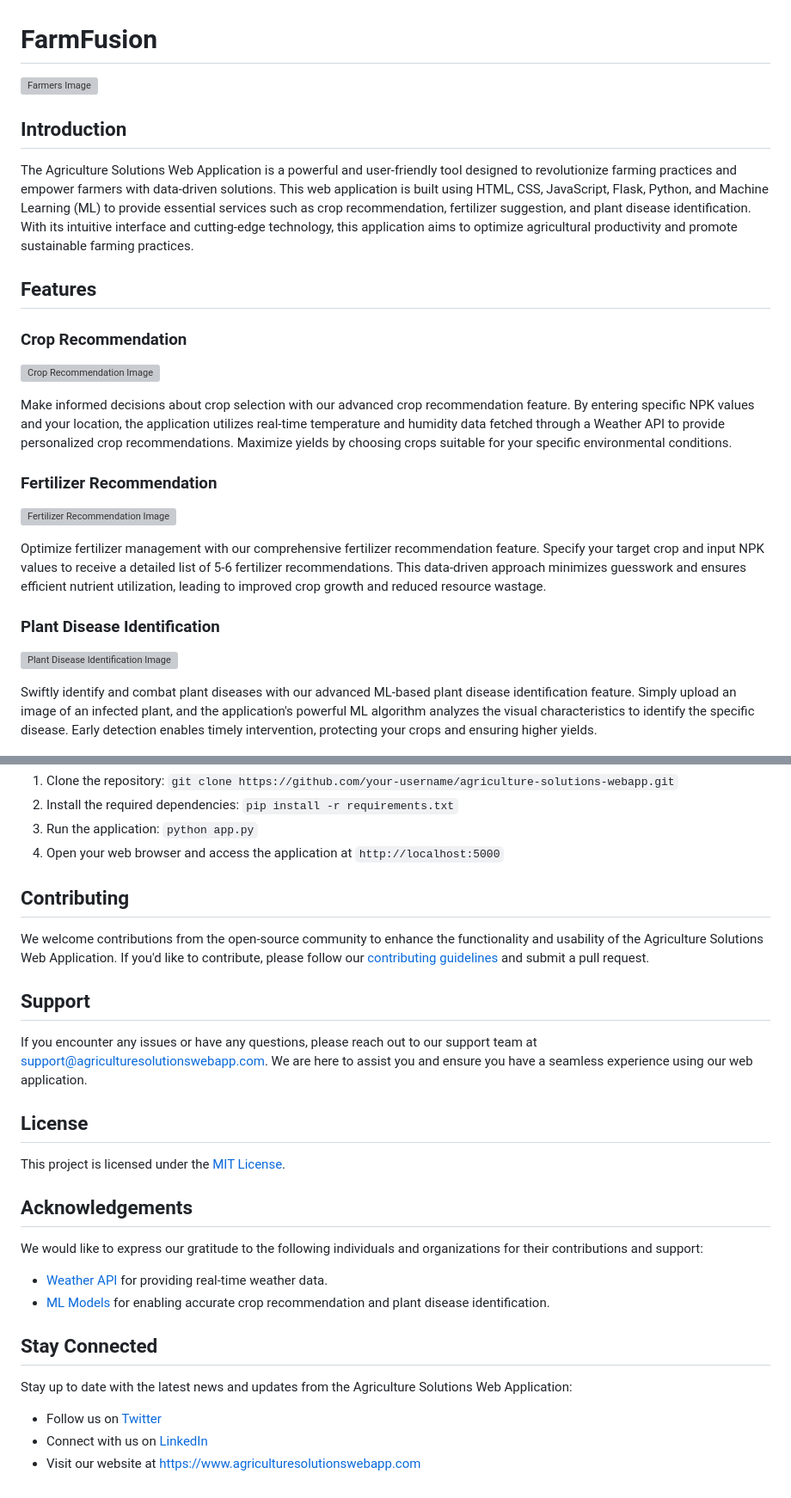
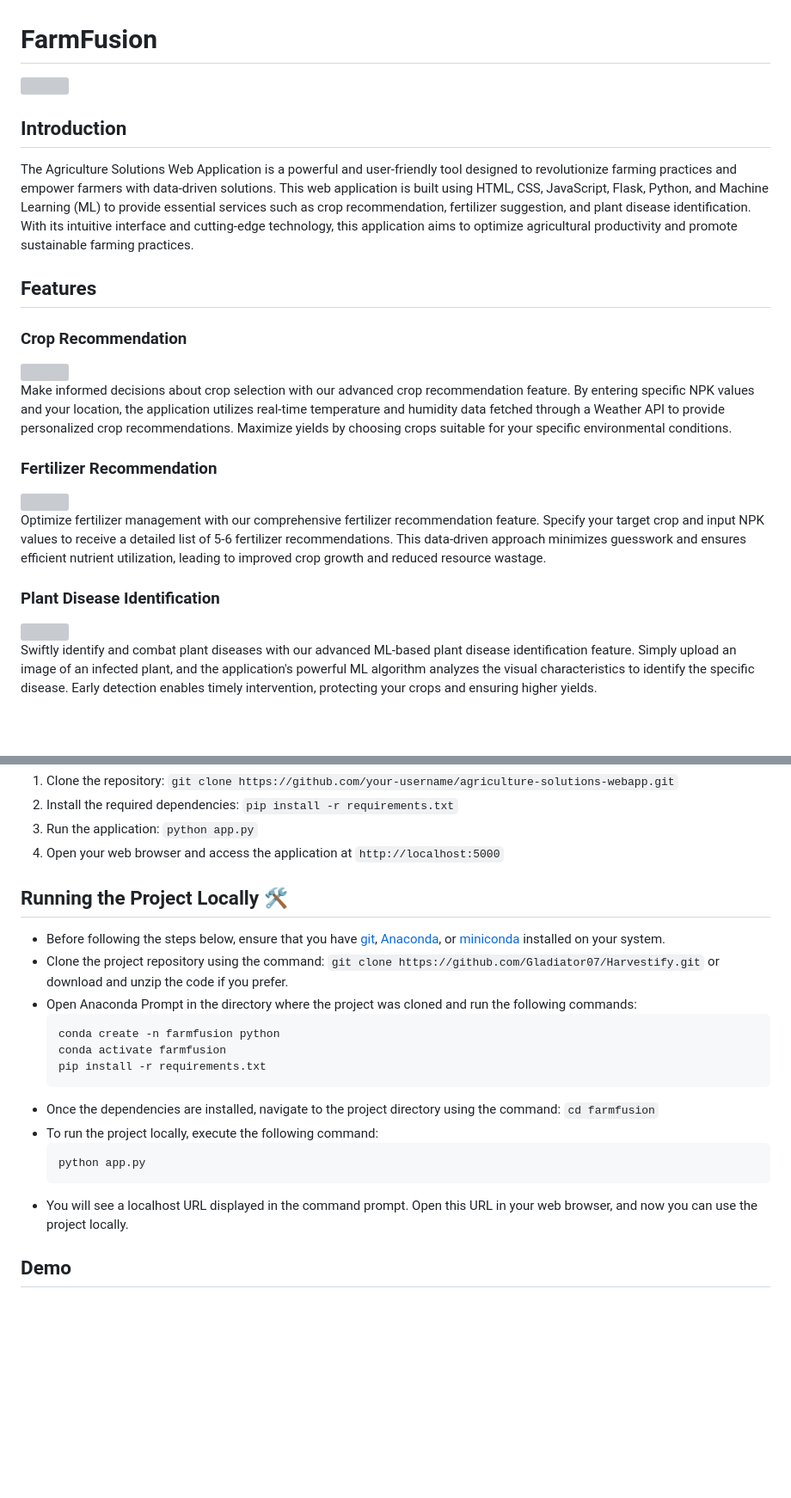
Before and after one commit to Adi161201/FarmFusion, a Markdown page: README.md, 2 parts joined by grey strips. Shown at 86% size. GitHub-like rendering; blank space fills up the shorter version; grey boxes are pictures that could not be loaded.

````diff
--- a/README.md
+++ b/README.md
@@ -1,6 +1,6 @@
 # FarmFusion
 
-![Farmers Image](https://www.iisd.org/sites/default/files/styles/og_image/public/2020-06/RS2085_food-agriculture-topic.jpg?itok=cM6jCv9Q)
+<img src="https://www.iisd.org/sites/default/files/styles/og_image/public/2020-06/RS2085_food-agriculture-topic.jpg?itok=cM6jCv9Q">
 
 ## Introduction
 
@@ -10,18 +10,18 @@ The Agriculture Solutions Web Application is a powerful and user-friendly tool d
 
 ### Crop Recommendation
 
-![Crop Recommendation Image](https://media.istockphoto.com/id/177406803/photo/nebraska-cornfield.jpg?s=612x612&w=0&k=20&c=C-V8naH3UT0ZbHLX90V4G3Ycp91AeamkZuYScrsbvUg=)
+<img src="https://media.istockphoto.com/id/177406803/photo/nebraska-cornfield.jpg?s=612x612&w=0&k=20&c=C-V8naH3UT0ZbHLX90V4G3Ycp91AeamkZuYScrsbvUg=" width="650">
 
 Make informed decisions about crop selection with our advanced crop recommendation feature. By entering specific NPK values and your location, the application utilizes real-time temperature and humidity data fetched through a Weather API to provide personalized crop recommendations. Maximize yields by choosing crops suitable for your specific environmental conditions.
 
 ### Fertilizer Recommendation
 
-![Fertilizer Recommendation Image](https://www.geturbanleaf.com/cdn/shop/articles/fertilizer-1000x675.jpg?v=1629183715)
+<img src="https://www.geturbanleaf.com/cdn/shop/articles/fertilizer-1000x675.jpg?v=1629183715" width ="500">
 
 Optimize fertilizer management with our comprehensive fertilizer recommendation feature. Specify your target crop and input NPK values to receive a detailed list of 5-6 fertilizer recommendations. This data-driven approach minimizes guesswork and ensures efficient nutrient utilization, leading to improved crop growth and reduced resource wastage.
 
 ### Plant Disease Identification
 
-![Plant Disease Identification Image](https://www.familyhandyman.com/wp-content/uploads/2020/05/Black-Spot-Diplocarpon-rosae-GettyImages-1097545284.jpg?fit=696,696)
+<img src="https://www.familyhandyman.com/wp-content/uploads/2020/05/Black-Spot-Diplocarpon-rosae-GettyImages-1097545284.jpg?fit=696,696" width="400" height="300">
 
 Swiftly identify and combat plant diseases with our advanced ML-based plant disease identification feature. Simply upload an image of an infected plant, and the application's powerful ML algorithm analyzes the visual characteristics to identify the specific disease. Early detection enables timely intervention, protecting your crops and ensuring higher yields.
@@ -33,29 +38,21 @@ Swiftly identify and combat plant diseases with our advanced ML-based plant dise
 3. Run the application: `python app.py`
 4. Open your web browser and access the application at `http://localhost:5000`
 
-## Contributing
+## Running the Project Locally 🛠️
+- Before following the steps below, ensure that you have [git](https://git-scm.com/download), [Anaconda](https://www.anaconda.com/), or [miniconda](https://docs.conda.io/en/latest/miniconda.html) installed on your system.
+- Clone the project repository using the command: `git clone https://github.com/Gladiator07/Harvestify.git` or download and unzip the code if you prefer.
+- Open Anaconda Prompt in the directory where the project was cloned and run the following commands:
+  ```
+  conda create -n farmfusion python
+  conda activate farmfusion
+  pip install -r requirements.txt
+  ```
+- Once the dependencies are installed, navigate to the project directory using the command: `cd farmfusion`
+- To run the project locally, execute the following command:
+  ```
+  python app.py
+  ```
+- You will see a localhost URL displayed in the command prompt. Open this URL in your web browser, and now you can use the project locally.
 
-We welcome contributions from the open-source community to enhance the functionality and usability of the Agriculture Solutions Web Application. If you'd like to contribute, please follow our [contributing guidelines](CONTRIBUTING.md) and submit a pull request.
 
-## Support
-
-If you encounter any issues or have any questions, please reach out to our support team at support@agriculturesolutionswebapp.com. We are here to assist you and ensure you have a seamless experience using our web application.
-
-## License
-
-This project is licensed under the [MIT License](LICENSE).
-
-## Acknowledgements
-
-We would like to express our gratitude to the following individuals and organizations for their contributions and support:
-
-- [Weather API](https://example.com/weather-api) for providing real-time weather data.
-- [ML Models](https://example.com/ml-models) for enabling accurate crop recommendation and plant disease identification.
-
-## Stay Connected
-
-Stay up to date with the latest news and updates from the Agriculture Solutions Web Application:
-
-- Follow us on [Twitter](https://twitter.com/agrisolutionswebapp)
-- Connect with us on [LinkedIn](https://linkedin.com/company/agriculturesolutionswebapp)
-- Visit our website at [https://www.agriculturesolutionswebapp.com](https://www.agriculturesolutionswebapp.com)
+## Demo
````
Also changed, not shown: other parts of README.md (+5 -0 lines).
